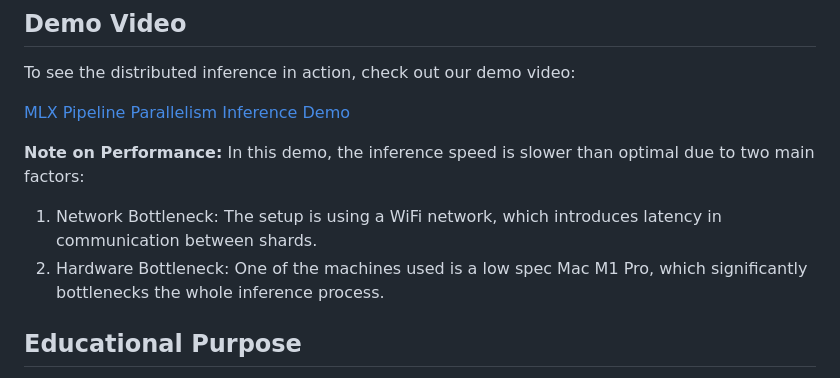
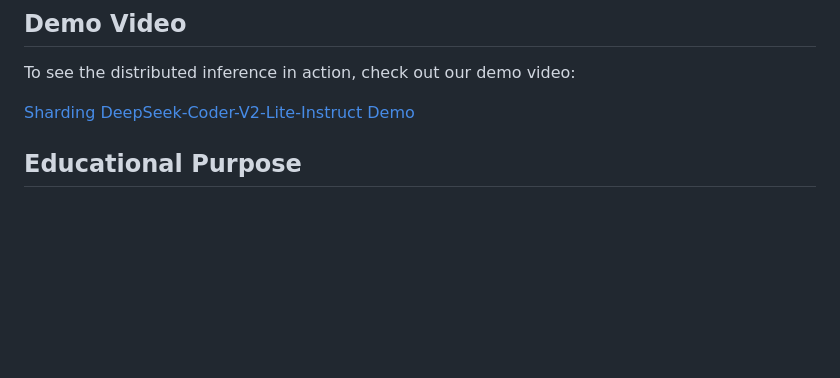
Before and after one commit to mzbac/mlx_sharding, a Markdown page: README.md, the part around the change. Drawn GitHub-style; blank space fills up the shorter version.

Commit message:
update demo link in readme

```diff
--- a/README.md
+++ b/README.md
@@ -6,12 +6,7 @@ This project demonstrates how to implement pipeline parallelism for large langua
 
 To see the distributed inference in action, check out our demo video:
 
-[MLX Pipeline Parallelism Inference Demo](https://www.youtube.com/watch?v=AgiqBfpkslI)
-
-**Note on Performance:** In this demo, the inference speed is slower than optimal due to two main factors:
-
-1. Network Bottleneck: The setup is using a WiFi network, which introduces latency in communication between shards.
-2. Hardware Bottleneck: One of the machines used is a low spec Mac M1 Pro, which significantly bottlenecks the whole inference process.
+[Sharding DeepSeek-Coder-V2-Lite-Instruct Demo](https://www.youtube.com/watch?v=saOboSfP76o)
 
 ## Educational Purpose
 
```
